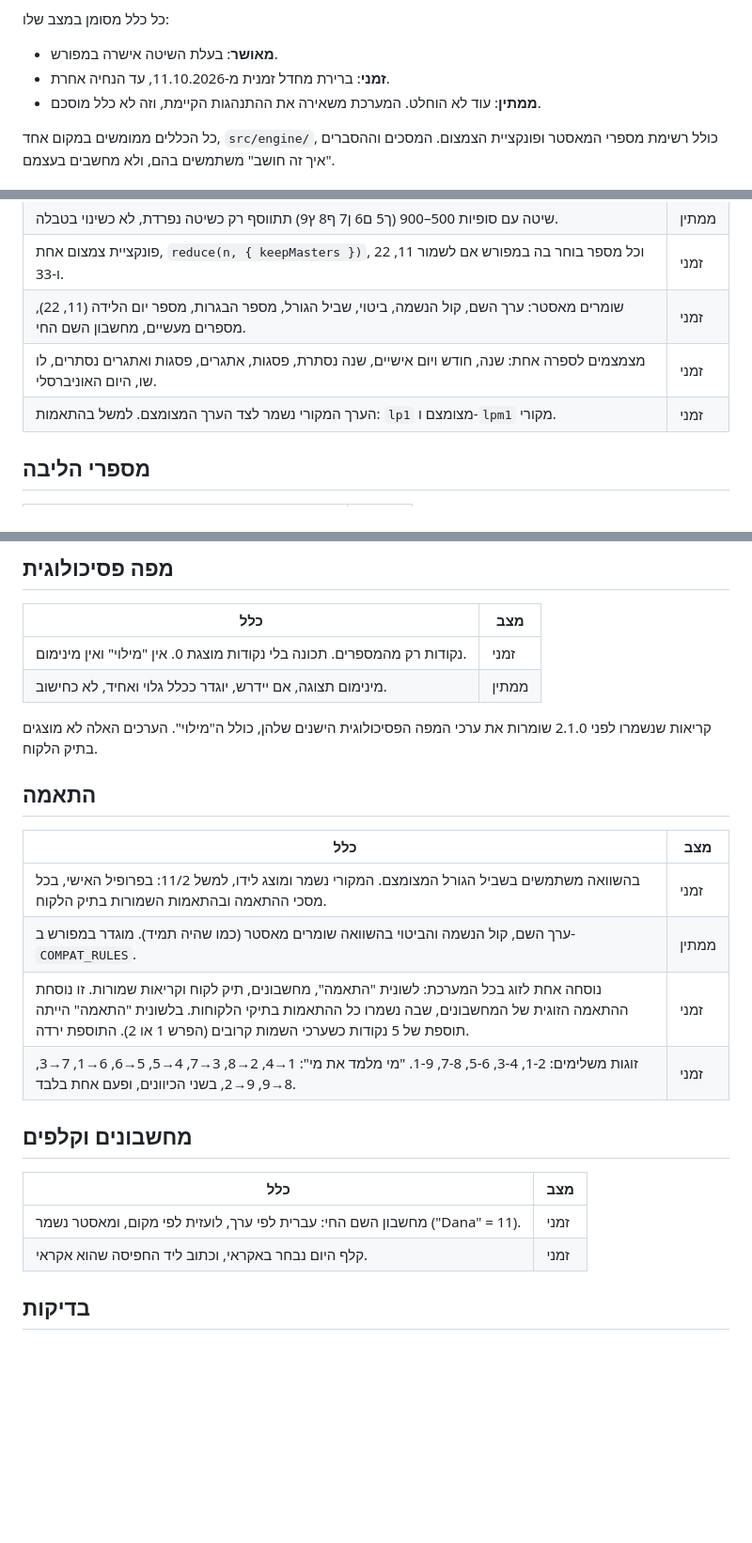
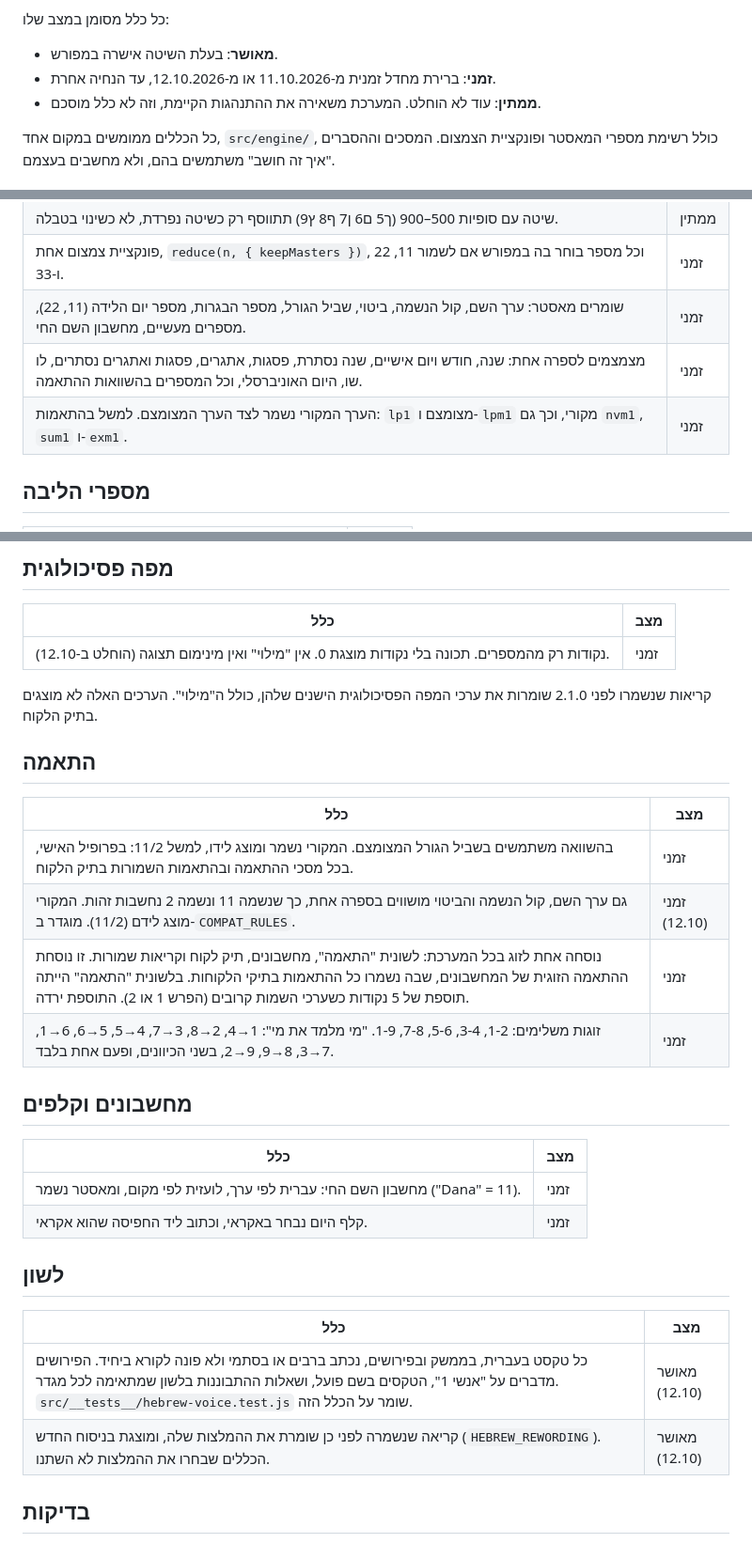
Before and after one commit to marmoneroo-cmyk/numerology-app, a Markdown page: docs/calculation-rules.md, 3 parts joined by grey strips. Shown at 94% size. Rendered like a GitHub page; blank space fills up the shorter version.

Commit message:
docs: the owner's answers of 2026-10-12 in the calculation rules, and the rule for Hebrew
Co-Authored-By: Claude Opus 5.5 <noreply@anthropic.com>

```diff
--- a/docs/calculation-rules.md
+++ b/docs/calculation-rules.md
@@ -5,7 +5,7 @@
 כל כלל מסומן במצב שלו:
 
 - **מאושר**: בעלת השיטה אישרה במפורש.
-- **זמני**: ברירת מחדל זמנית מ-11.10.2026, עד הנחיה אחרת.
+- **זמני**: ברירת מחדל זמנית מ-11.10.2026 או מ-12.10.2026, עד הנחיה אחרת.
 - **ממתין**: עוד לא הוחלט. המערכת משאירה את ההתנהגות הקיימת, וזה לא כלל מוסכם.
 
 כל הכללים ממומשים במקום אחד, `src/engine/`, כולל רשימת מספרי המאסטר ופונקציית הצמצום. המסכים וההסברים "איך זה חושב" משתמשים בהם, ולא מחשבים בעצמם.
@@ -18,8 +18,8 @@
 | שיטה עם סופיות 500–900 (ך5 ם6 ן7 ף8 ץ9) תתווסף רק כשיטה נפרדת, לא כשינוי בטבלה. | ממתין |
 | פונקציית צמצום אחת, `reduce(n, { keepMasters })`, וכל מספר בוחר בה במפורש אם לשמור 11, 22 ו-33. | זמני |
 | שומרים מאסטר: ערך השם, קול הנשמה, ביטוי, שביל הגורל, מספר הבגרות, מספר יום הלידה (11, 22), מספרים מעשיים, מחשבון השם החי. | זמני |
-| מצמצמים לספרה אחת: שנה, חודש ויום אישיים, שנה נסתרת, פסגות, אתגרים, פסגות ואתגרים נסתרים, לו שו, היום האוניברסלי. | זמני |
-| הערך המקורי נשמר לצד הערך המצומצם. למשל בהתאמות: `lp1` מצומצם ו-`lpm1` מקורי. | זמני |
+| מצמצמים לספרה אחת: שנה, חודש ויום אישיים, שנה נסתרת, פסגות, אתגרים, פסגות ואתגרים נסתרים, לו שו, היום האוניברסלי, וכל המספרים בהשוואות ההתאמה. | זמני |
+| הערך המקורי נשמר לצד הערך המצומצם. למשל בהתאמות: `lp1` מצומצם ו-`lpm1` מקורי, וכך גם `nvm1`, `sum1` ו-`exm1`. | זמני |
 
 ## מספרי הליבה
 
@@ -57,8 +57,7 @@
 
 | כלל | מצב |
 |---|---|
-| נקודות רק מהמספרים. תכונה בלי נקודות מוצגת 0. אין "מילוי" ואין מינימום. | זמני |
-| מינימום תצוגה, אם יידרש, יוגדר ככלל גלוי ואחיד, לא כחישוב. | ממתין |
+| נקודות רק מהמספרים. תכונה בלי נקודות מוצגת 0. אין "מילוי" ואין מינימום תצוגה (הוחלט ב-12.10). | זמני |
 
 קריאות שנשמרו לפני 2.1.0 שומרות את ערכי המפה הפסיכולוגית הישנים שלהן, כולל ה"מילוי". הערכים האלה לא מוצגים בתיק הלקוח.
 
@@ -67,7 +66,7 @@
 | כלל | מצב |
 |---|---|
 | בהשוואה משתמשים בשביל הגורל המצומצם. המקורי נשמר ומוצג לידו, למשל 11/2: בפרופיל האישי, בכל מסכי ההתאמה ובהתאמות השמורות בתיק הלקוח. | זמני |
-| ערך השם, קול הנשמה והביטוי בהשוואה שומרים מאסטר (כמו שהיה תמיד). מוגדר במפורש ב-`COMPAT_RULES`. | ממתין |
+| גם ערך השם, קול הנשמה והביטוי מושווים בספרה אחת, כך שנשמה 11 ונשמה 2 נחשבות זהות. המקורי מוצג לידם (11/2). מוגדר ב-`COMPAT_RULES`. | זמני (12.10) |
 | נוסחה אחת לזוג בכל המערכת: לשונית "התאמה", מחשבונים, תיק לקוח וקריאות שמורות. זו נוסחת ההתאמה הזוגית של המחשבונים, שבה נשמרו כל ההתאמות בתיקי הלקוחות. בלשונית "התאמה" הייתה תוספת של 5 נקודות כשערכי השמות קרובים (הפרש 1 או 2). התוספת ירדה. | זמני |
 | זוגות משלימים: 1-2, 3-4, 5-6, 7-8, 1-9. "מי מלמד את מי": 1→4, 2→8, 3→7, 4→5, 5→6, 6→1, 7→3, 8→9, 9→2, בשני הכיוונים, ופעם אחת בלבד. | זמני |
 
@@ -78,6 +77,13 @@
 | מחשבון השם החי: עברית לפי ערך, לועזית לפי מקום, ומאסטר נשמר ("Dana" = 11). | זמני |
 | קלף היום נבחר באקראי, וכתוב ליד החפיסה שהוא אקראי. | זמני |
 
+## לשון
+
+| כלל | מצב |
+|---|---|
+| כל טקסט בעברית, בממשק ובפירושים, נכתב ברבים או בסתמי ולא פונה לקורא ביחיד. הפירושים מדברים על "אנשי 1", הטקסים בשם פועל, ושאלות ההתבוננות בלשון שמתאימה לכל מגדר. `src/__tests__/hebrew-voice.test.js` שומר על הכלל הזה. | מאושר (12.10) |
+| קריאה שנשמרה לפני כן שומרת את ההמלצות שלה, ומוצגת בניסוח החדש (`HEBREW_REWORDING`). הכללים שבחרו את ההמלצות לא השתנו. | מאושר (12.10) |
+
 ## בדיקות
 
 - הכללים האלה: `src/engine/__tests__/decisions.test.js`. כל ערך צפוי שם חושב ידנית.
```
Also changed, not shown: other parts of docs/calculation-rules.md (+2 -2 lines).
